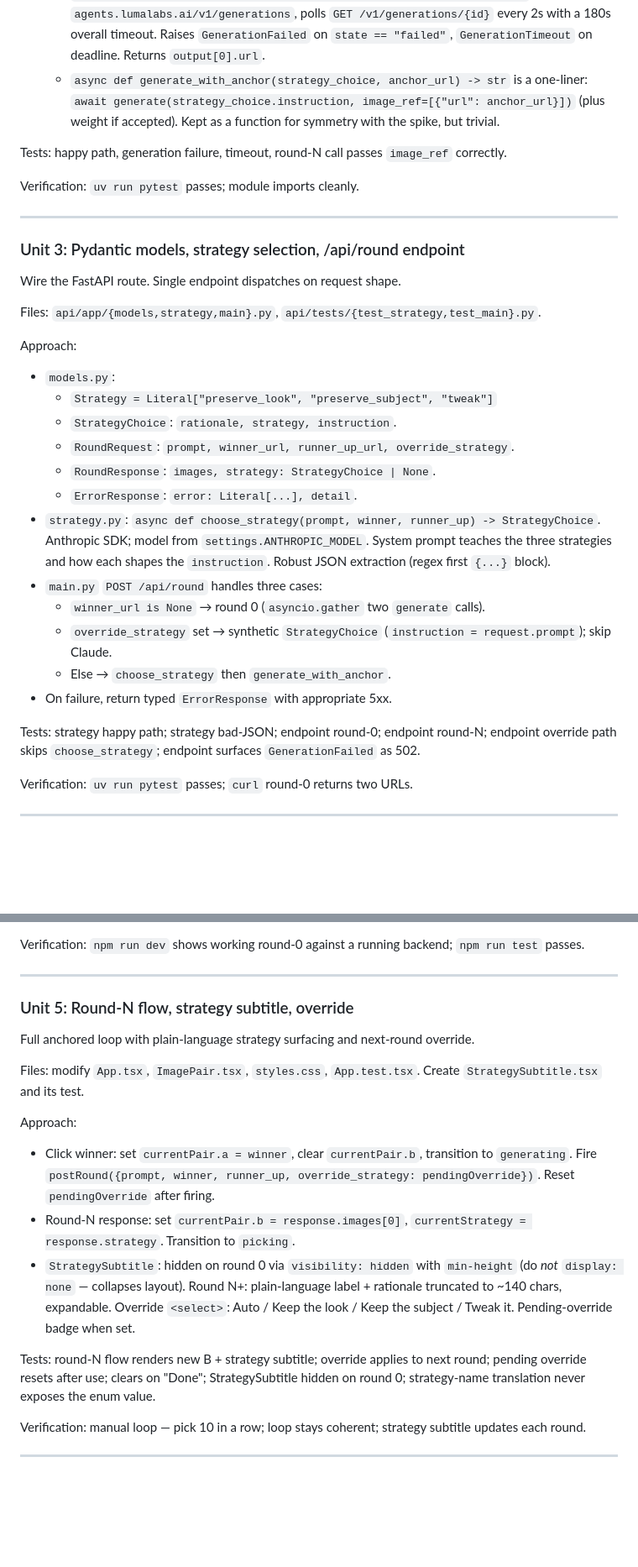
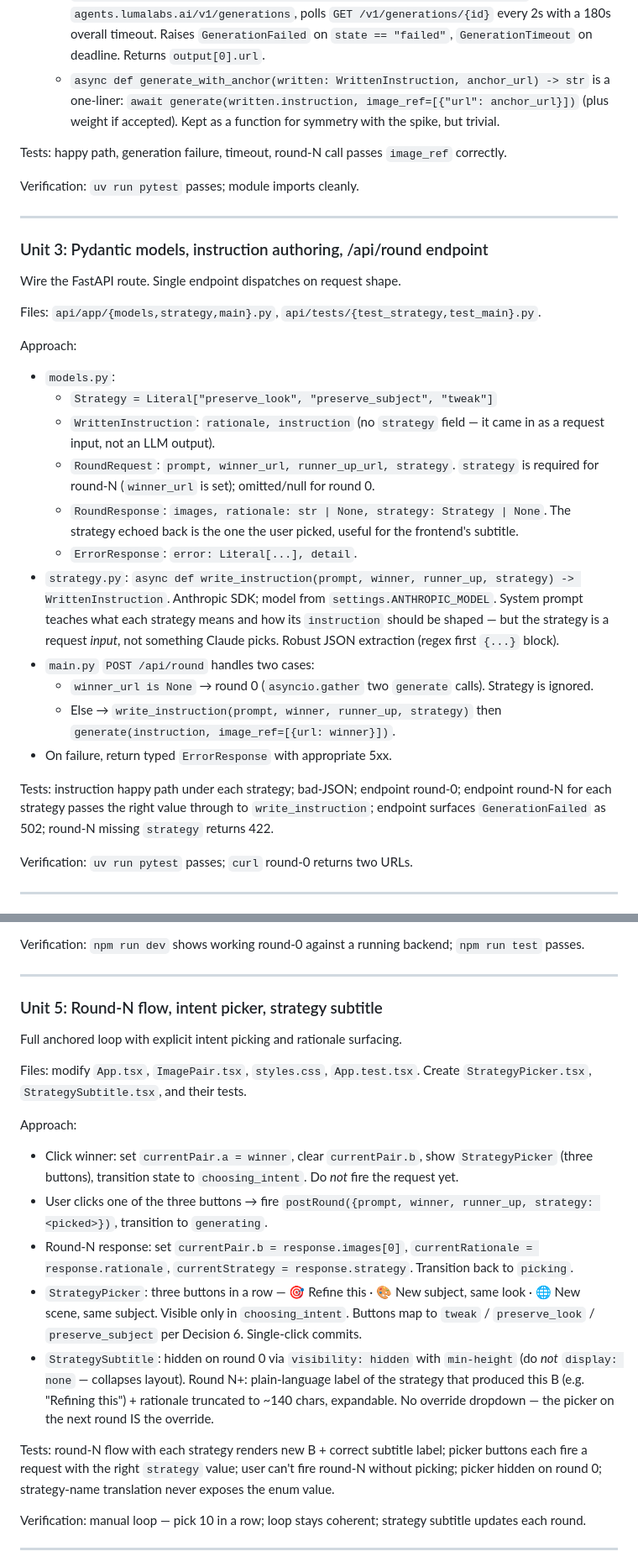
Before and after one commit to milasaurus/image-morpher, a Markdown page: docs/plan.md, 2 parts joined by grey strips. Shown at 84% size. Drawn GitHub-style; blank space fills up the shorter version.

```diff
--- a/docs/plan.md
+++ b/docs/plan.md
@@ -294,8 +326,8 @@ Approach:
     `GET /v1/generations/{id}` every 2s with a 180s overall timeout.
     Raises `GenerationFailed` on `state == "failed"`,
     `GenerationTimeout` on deadline. Returns `output[0].url`.
-  - `async def generate_with_anchor(strategy_choice, anchor_url) -> str`
-    is a one-liner: `await generate(strategy_choice.instruction,
+  - `async def generate_with_anchor(written: WrittenInstruction, anchor_url) -> str`
+    is a one-liner: `await generate(written.instruction,
     image_ref=[{"url": anchor_url}])` (plus weight if accepted).
     Kept as a function for symmetry with the spike, but trivial.
 
@@ -306,7 +338,7 @@ Verification: `uv run pytest` passes; module imports cleanly.
 
 ---
 
-### Unit 3: Pydantic models, strategy selection, /api/round endpoint
+### Unit 3: Pydantic models, instruction authoring, /api/round endpoint
 
 Wire the FastAPI route. Single endpoint dispatches on request shape.
 
@@ -317,25 +349,32 @@ Approach:
 
 - `models.py`:
   - `Strategy = Literal["preserve_look", "preserve_subject", "tweak"]`
-  - `StrategyChoice`: `rationale, strategy, instruction`.
-  - `RoundRequest`: `prompt, winner_url, runner_up_url, override_strategy`.
-  - `RoundResponse`: `images, strategy: StrategyChoice | None`.
+  - `WrittenInstruction`: `rationale, instruction` (no `strategy`
+    field — it came in as a request input, not an LLM output).
+  - `RoundRequest`: `prompt, winner_url, runner_up_url, strategy`.
+    `strategy` is required for round-N (`winner_url` is set);
+    omitted/null for round 0.
+  - `RoundResponse`: `images, rationale: str | None,
+    strategy: Strategy | None`. The strategy echoed back is the one
+    the user picked, useful for the frontend's subtitle.
   - `ErrorResponse`: `error: Literal[...], detail`.
-- `strategy.py`: `async def choose_strategy(prompt, winner, runner_up) ->
-  StrategyChoice`. Anthropic SDK; model from `settings.ANTHROPIC_MODEL`.
-  System prompt teaches the three strategies and how each shapes the
-  `instruction`. Robust JSON extraction (regex first `{...}` block).
-- `main.py` `POST /api/round` handles three cases:
+- `strategy.py`: `async def write_instruction(prompt, winner,
+  runner_up, strategy) -> WrittenInstruction`. Anthropic SDK; model
+  from `settings.ANTHROPIC_MODEL`. System prompt teaches what each
+  strategy means and how its `instruction` should be shaped — but
+  the strategy is a request *input*, not something Claude picks.
+  Robust JSON extraction (regex first `{...}` block).
+- `main.py` `POST /api/round` handles two cases:
   - `winner_url is None` → round 0 (`asyncio.gather` two `generate`
-    calls).
-  - `override_strategy` set → synthetic `StrategyChoice`
-    (`instruction = request.prompt`); skip Claude.
-  - Else → `choose_strategy` then `generate_with_anchor`.
+    calls). Strategy is ignored.
+  - Else → `write_instruction(prompt, winner, runner_up, strategy)`
+    then `generate(instruction, image_ref=[{url: winner}])`.
 - On failure, return typed `ErrorResponse` with appropriate 5xx.
 
-Tests: strategy happy path; strategy bad-JSON; endpoint round-0;
-endpoint round-N; endpoint override path skips `choose_strategy`;
-endpoint surfaces `GenerationFailed` as 502.
+Tests: instruction happy path under each strategy; bad-JSON;
+endpoint round-0; endpoint round-N for each strategy passes the
+right value through to `write_instruction`; endpoint surfaces
+`GenerationFailed` as 502; round-N missing `strategy` returns 422.
 
 Verification: `uv run pytest` passes; `curl` round-0 returns two URLs.
 
@@ -376,32 +416,43 @@ backend; `npm run test` passes.
 
 ---
 
-### Unit 5: Round-N flow, strategy subtitle, override
+### Unit 5: Round-N flow, intent picker, strategy subtitle
 
-Full anchored loop with plain-language strategy surfacing and
-next-round override.
+Full anchored loop with explicit intent picking and rationale
+surfacing.
 
 Files: modify `App.tsx`, `ImagePair.tsx`, `styles.css`,
-`App.test.tsx`. Create `StrategySubtitle.tsx` and its test.
+`App.test.tsx`. Create `StrategyPicker.tsx`,
+`StrategySubtitle.tsx`, and their tests.
 
 Approach:
 
 - Click winner: set `currentPair.a = winner`, clear `currentPair.b`,
-  transition to `generating`. Fire `postRound({prompt, winner,
-  runner_up, override_strategy: pendingOverride})`. Reset
-  `pendingOverride` after firing.
+  show `StrategyPicker` (three buttons), transition state to
+  `choosing_intent`. Do *not* fire the request yet.
+- User clicks one of the three buttons → fire `postRound({prompt,
+  winner, runner_up, strategy: <picked>})`, transition to
+  `generating`.
 - Round-N response: set `currentPair.b = response.images[0]`,
-  `currentStrategy = response.strategy`. Transition to `picking`.
-- `StrategySubtitle`: hidden on round 0 via `visibility: hidden` with
-  `min-height` (do *not* `display: none` — collapses layout). Round
-  N+: plain-language label + rationale truncated to ~140 chars,
-  expandable. Override `<select>`: Auto / Keep the look / Keep the
-  subject / Tweak it. Pending-override badge when set.
+  `currentRationale = response.rationale`,
+  `currentStrategy = response.strategy`. Transition back to
+  `picking`.
+- `StrategyPicker`: three buttons in a row — 🎯 Refine this · 🎨 New
+  subject, same look · 🌐 New scene, same subject. Visible only in
+  `choosing_intent`. Buttons map to `tweak` / `preserve_look` /
+  `preserve_subject` per Decision 6. Single-click commits.
+- `StrategySubtitle`: hidden on round 0 via `visibility: hidden`
+  with `min-height` (do *not* `display: none` — collapses layout).
+  Round N+: plain-language label of the strategy that produced this
+  B (e.g. "Refining this") + rationale truncated to ~140 chars,
+  expandable. No override dropdown — the picker on the next round
+  IS the override.
 
-Tests: round-N flow renders new B + strategy subtitle; override
-applies to next round; pending override resets after use; clears on
-"Done"; StrategySubtitle hidden on round 0; strategy-name translation
-never exposes the enum value.
+Tests: round-N flow with each strategy renders new B + correct
+subtitle label; picker buttons each fire a request with the right
+`strategy` value; user can't fire round-N without picking; picker
+hidden on round 0; strategy-name translation never exposes the enum
+value.
 
 Verification: manual loop — pick 10 in a row; loop stays coherent;
 strategy subtitle updates each round.
```
Also changed, not shown: other parts of docs/plan.md (+83 -49 lines).
